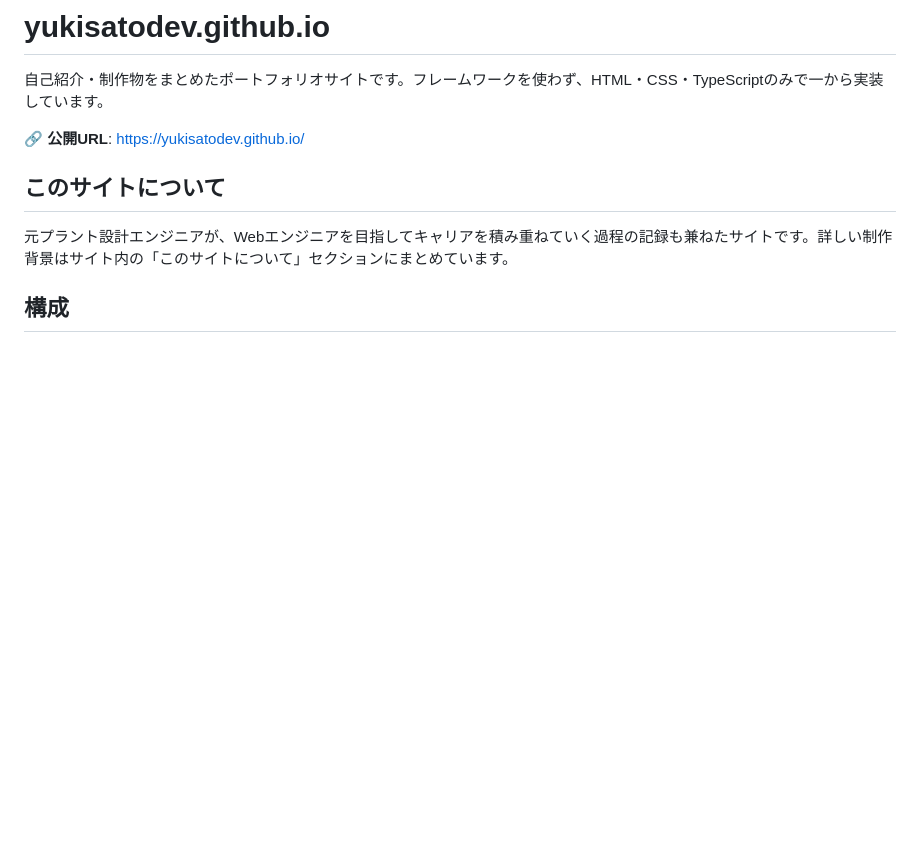
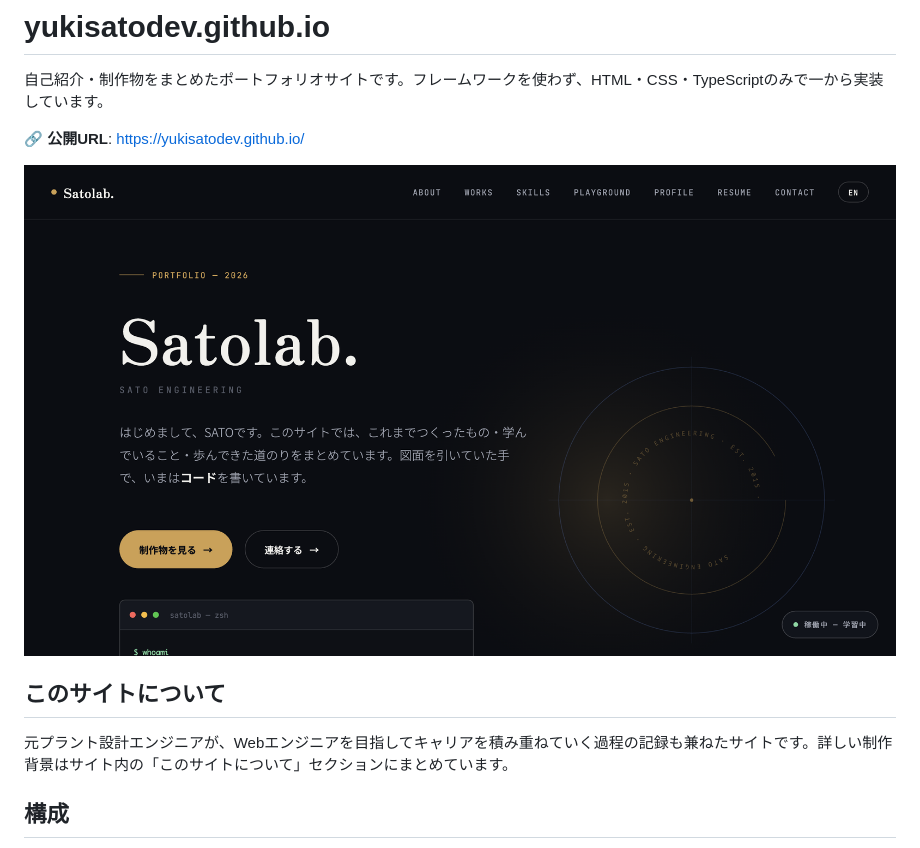
Before and after one commit to yukisatodev/yukisatodev.github.io, a Markdown page: README.md, the part around the change. Drawn GitHub-style; pictures changed too: docs/screenshot-hero.png (added); blank space fills up the shorter version.

Commit message:
Add screenshots to README

```diff
--- a/README.md
+++ b/README.md
@@ -3,6 +3,8 @@
 自己紹介・制作物をまとめたポートフォリオサイトです。フレームワークを使わず、HTML・CSS・TypeScriptのみで一から実装しています。
 
 🔗 **公開URL**: https://yukisatodev.github.io/
+
+![ポートフォリオサイト トップページ](./docs/screenshot-hero.png)
 
 ## このサイトについて
 
```
